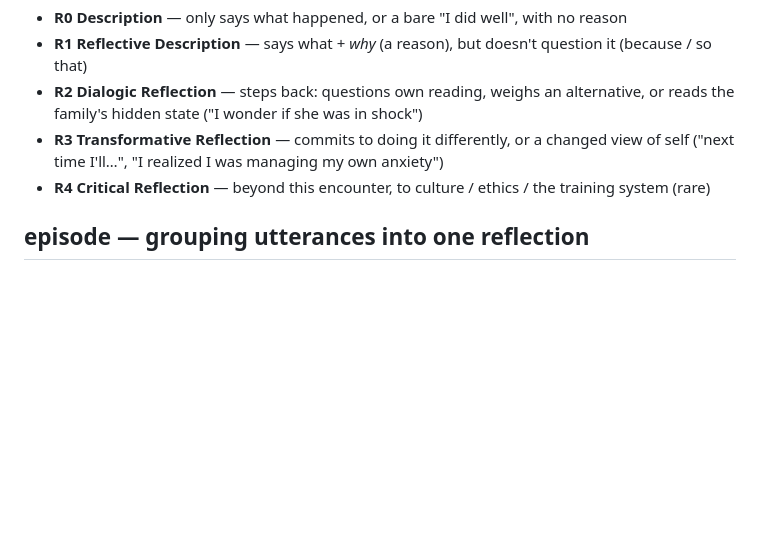
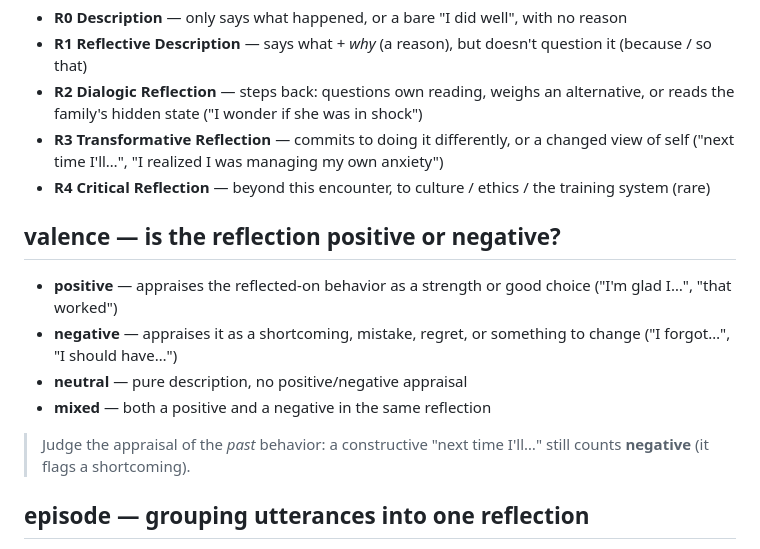
Before and after one commit to chenxuh2/BBN, a Markdown page: codebook.md, the part around the change. GitHub-like rendering; blank space fills up the shorter version.

Commit message:
updated codebook

```diff
--- a/codebook.md
+++ b/codebook.md
@@ -63,6 +63,14 @@ the listed actions, use **Other** (code `other`) and describe it in `other_summa
 - **R3 Transformative Reflection** — commits to doing it differently, or a changed view of self ("next time I'll…", "I realized I was managing my own anxiety")
 - **R4 Critical Reflection** — beyond this encounter, to culture / ethics / the training system (rare)
 
+## valence — is the reflection positive or negative?
+- **positive** — appraises the reflected-on behavior as a strength or good choice ("I'm glad I…", "that worked")
+- **negative** — appraises it as a shortcoming, mistake, regret, or something to change ("I forgot…", "I should have…")
+- **neutral** — pure description, no positive/negative appraisal
+- **mixed** — both a positive and a negative in the same reflection
+
+> Judge the appraisal of the *past* behavior: a constructive "next time I'll…" still counts **negative** (it flags a shortcoming).
+
 ## episode — grouping utterances into one reflection
 Number reflection threads **within each file**: the first reflection episode = `ep1`,
 the next new thread = `ep2`, and so on. Non-reflection rows get no episode.
```
